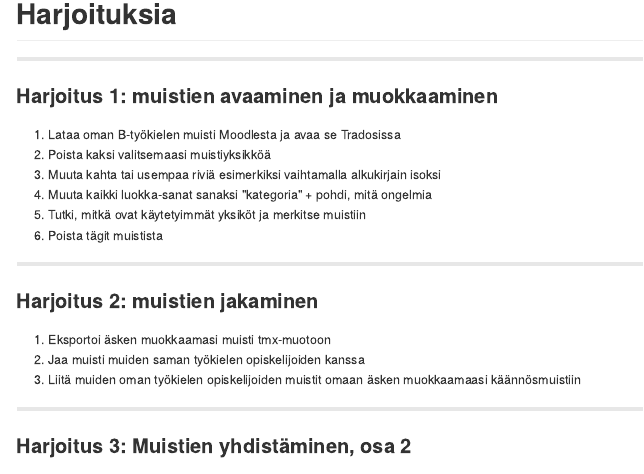
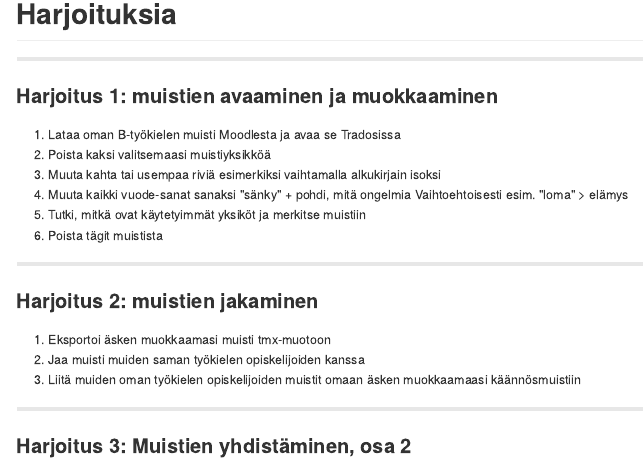
Before and after one commit to hrmJ/kaannostyopaja, an R Markdown document (mvks47_luento3.Rmd): the page in a window 1100 px wide, from 960 px down. The pictures show the output file mvks47_luento3.md that the author committed with the source, drawn offline in the style of GitHub.

Commit message:
vuode/loma

```diff
--- a/mvks47_luento3.Rmd
+++ b/mvks47_luento3.Rmd
@@ -123,7 +123,8 @@ font-size:55%;
 1. Lataa oman B-työkielen muisti Moodlesta ja avaa se Tradosissa
 2. Poista kaksi valitsemaasi muistiyksikköä
 3. Muuta kahta tai usempaa riviä esimerkiksi vaihtamalla alkukirjain isoksi
-4. Muuta kaikki luokka-sanat sanaksi "kategoria" + pohdi, mitä ongelmia
+4. Muuta kaikki vuode-sanat sanaksi "sänky" + pohdi, mitä ongelmia
+   Vaihtoehtoisesti esim. "loma" > elämys
 5. Tutki, mitkä ovat käytetyimmät yksiköt ja merkitse muistiin
 6. Poista tägit muistista
 
```
Also changed, not shown: mvks47_luento3.html, mvks47_luento3.md.
